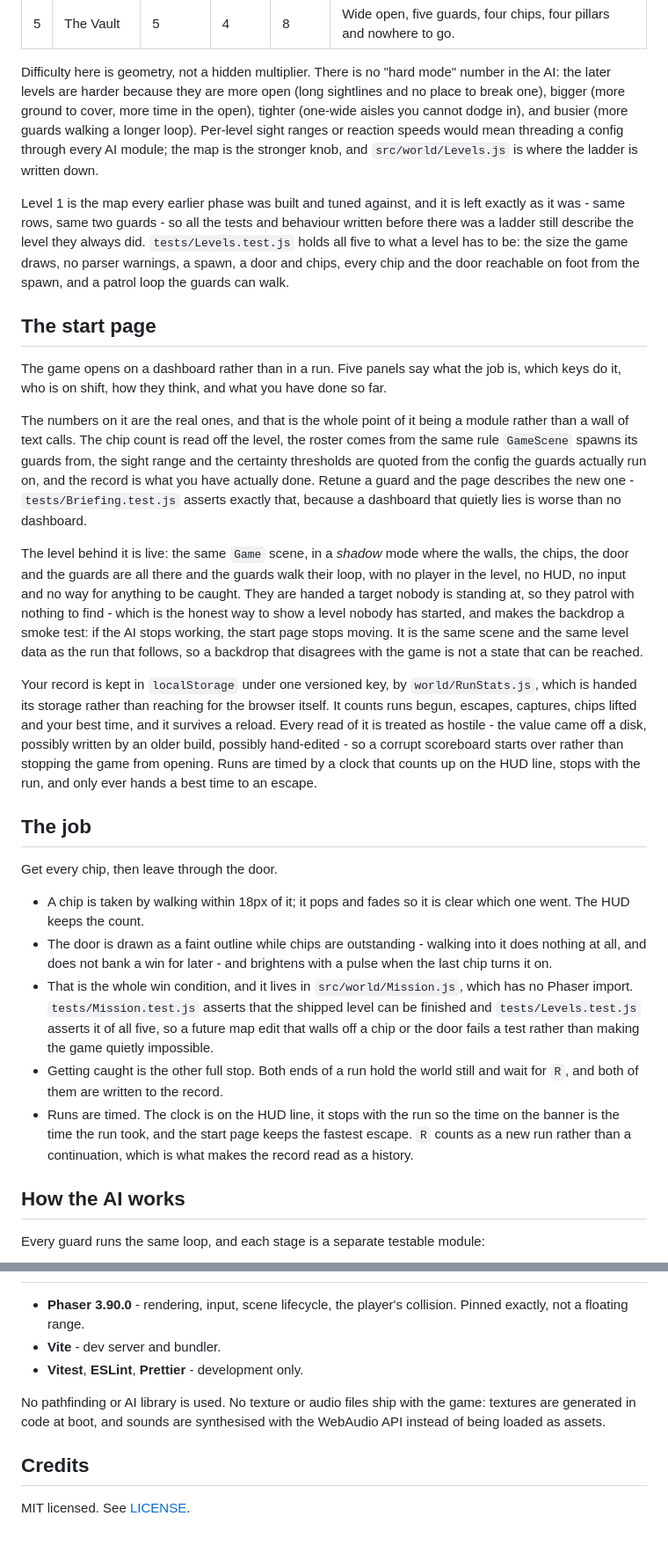
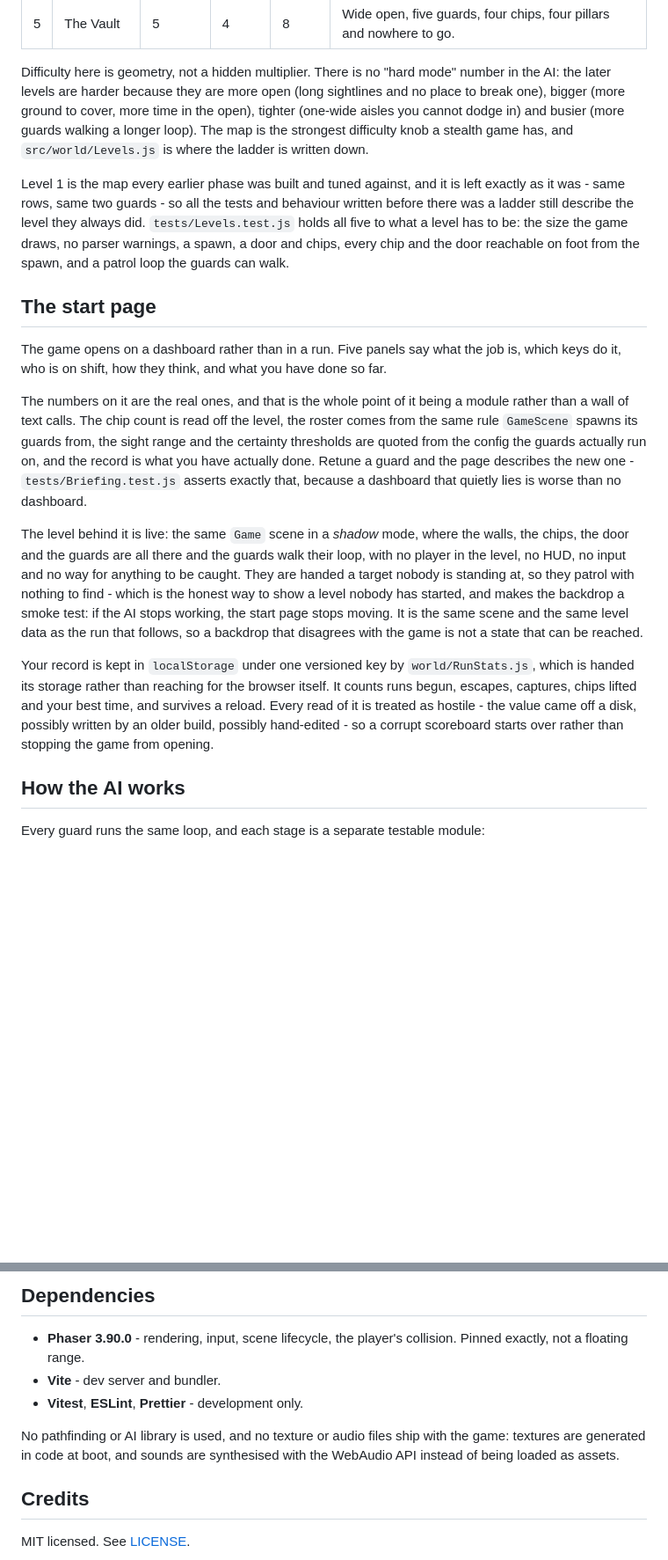
Before and after one commit to visshalb2007/blindspot-phaser, a Markdown page: README.md, 2 parts joined by grey strips. Shown at 88% size. GitHub-like rendering; blank space fills up the shorter version.

```diff
--- a/README.md
+++ b/README.md
@@ -109,17 +106,16 @@ follow the selection.
 Difficulty here is geometry, not a hidden multiplier. There is no "hard mode"
 number in the AI: the later levels are harder because they are more open (long
 sightlines and no place to break one), bigger (more ground to cover, more time in
-the open), tighter (one-wide aisles you cannot dodge in), and busier (more guards
-walking a longer loop). Per-level sight ranges or reaction speeds would mean
-threading a config through every AI module; the map is the stronger knob, and
-`src/world/Levels.js` is where the ladder is written down.
+the open), tighter (one-wide aisles you cannot dodge in) and busier (more guards
+walking a longer loop). The map is the strongest difficulty knob a stealth game
+has, and `src/world/Levels.js` is where the ladder is written down.
 
-Level 1 is the map every earlier phase was built and tuned against, and it is
-left exactly as it was - same rows, same two guards - so all the tests and
-behaviour written before there was a ladder still describe the level they always
-did. `tests/Levels.test.js` holds all five to what a level has to be: the size
-the game draws, no parser warnings, a spawn, a door and chips, every chip and the
-door reachable on foot from the spawn, and a patrol loop the guards can walk.
+Level 1 is the map every earlier phase was built and tuned against, and it is left
+exactly as it was - same rows, same two guards - so all the tests and behaviour
+written before there was a ladder still describe the level they always did.
+`tests/Levels.test.js` holds all five to what a level has to be: the size the game
+draws, no parser warnings, a spawn, a door and chips, every chip and the door
+reachable on foot from the spawn, and a patrol loop the guards can walk.
 
 ## The start page
 
@@ -128,14 +124,14 @@ is, which keys do it, who is on shift, how they think, and what you have done so
 far.
 
 The numbers on it are the real ones, and that is the whole point of it being a
-module rather than a wall of text calls. The chip count is read off the level,
-the roster comes from the same rule `GameScene` spawns its guards from, the sight
-range and the certainty thresholds are quoted from the config the guards actually
-run on, and the record is what you have actually done. Retune a guard and the page
+module rather than a wall of text calls. The chip count is read off the level, the
+roster comes from the same rule `GameScene` spawns its guards from, the sight range
+and the certainty thresholds are quoted from the config the guards actually run
+on, and the record is what you have actually done. Retune a guard and the page
 describes the new one - `tests/Briefing.test.js` asserts exactly that, because a
 dashboard that quietly lies is worse than no dashboard.
 
-The level behind it is live: the same `Game` scene, in a *shadow* mode where the
+The level behind it is live: the same `Game` scene in a *shadow* mode, where the
 walls, the chips, the door and the guards are all there and the guards walk their
 loop, with no player in the level, no HUD, no input and no way for anything to be
 caught. They are handed a target nobody is standing at, so they patrol with
@@ -144,35 +140,12 @@ makes the backdrop a smoke test: if the AI stops working, the start page stops
 moving. It is the same scene and the same level data as the run that follows, so
 a backdrop that disagrees with the game is not a state that can be reached.
 
-Your record is kept in `localStorage` under one versioned key, by
+Your record is kept in `localStorage` under one versioned key by
 `world/RunStats.js`, which is handed its storage rather than reaching for the
 browser itself. It counts runs begun, escapes, captures, chips lifted and your
-best time, and it survives a reload. Every read of it is treated as hostile - the
+best time, and survives a reload. Every read of it is treated as hostile - the
 value came off a disk, possibly written by an older build, possibly hand-edited -
 so a corrupt scoreboard starts over rather than stopping the game from opening.
-Runs are timed by a clock that counts up on the HUD line, stops with the run, and
-only ever hands a best time to an escape.
-
-## The job
-
-Get every chip, then leave through the door.
-
-- A chip is taken by walking within 18px of it; it pops and fades so it is clear
-  which one went. The HUD keeps the count.
-- The door is drawn as a faint outline while chips are outstanding - walking
-  into it does nothing at all, and does not bank a win for later - and brightens
-  with a pulse when the last chip turns it on.
-- That is the whole win condition, and it lives in `src/world/Mission.js`, which
-  has no Phaser import. `tests/Mission.test.js` asserts that the shipped level
-  can be finished and `tests/Levels.test.js` asserts it of all five, so a future
-  map edit that walls off a chip or the door fails a test rather than making the
-  game quietly impossible.
-- Getting caught is the other full stop. Both ends of a run hold the world still
-  and wait for `R`, and both of them are written to the record.
-- Runs are timed. The clock is on the HUD line, it stops with the run so the time
-  on the banner is the time the run took, and the start page keeps the fastest
-  escape. `R` counts as a new run rather than a continuation, which is what makes
-  the record read as a history.
 
 ## How the AI works
 
@@ -319,12 +321,13 @@ that draws or moves a sprite is a thin wrapper that calls into it.
+## Dependencies
 
 - **Phaser 3.90.0** - rendering, input, scene lifecycle, the player's collision.
   Pinned exactly, not a floating range.
 - **Vite** - dev server and bundler.
 - **Vitest**, **ESLint**, **Prettier** - development only.
 
-No pathfinding or AI library is used. No texture or audio files ship with the
-game: textures are generated in code at boot, and sounds are synthesised with
-the WebAudio API instead of being loaded as assets.
+No pathfinding or AI library is used, and no texture or audio files ship with the
+game: textures are generated in code at boot, and sounds are synthesised with the
+WebAudio API instead of being loaded as assets.
 
 ## Credits
 
```
Also changed, not shown: other parts of README.md (+179 -153 lines).
